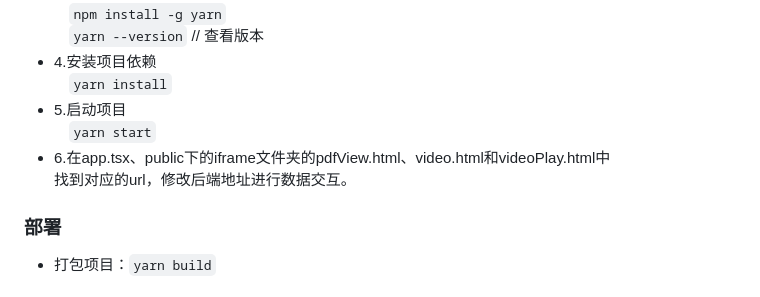
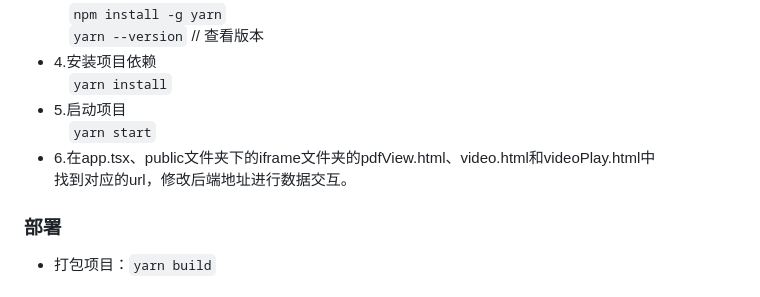
Before and after one commit to Open-DBT/open-dbt-web, a Markdown page: README.md, the part around the change. GitHub-like rendering.

Commit message:
fix: 修改文档

```diff
--- a/README.md
+++ b/README.md
@@ -97,7 +97,7 @@
   <br />&emsp;`yarn install`
 * 5.启动项目
   <br />&emsp;`yarn start`
-* 6.在app.tsx、public下的iframe文件夹的pdfView.html、video.html和videoPlay.html中<br/>找到对应的url，修改后端地址进行数据交互。
+* 6.在app.tsx、public文件夹下的iframe文件夹的pdfView.html、video.html和videoPlay.html中<br/>找到对应的url，修改后端地址进行数据交互。
 ### 部署
 
 * 打包项目：`yarn build`
```
